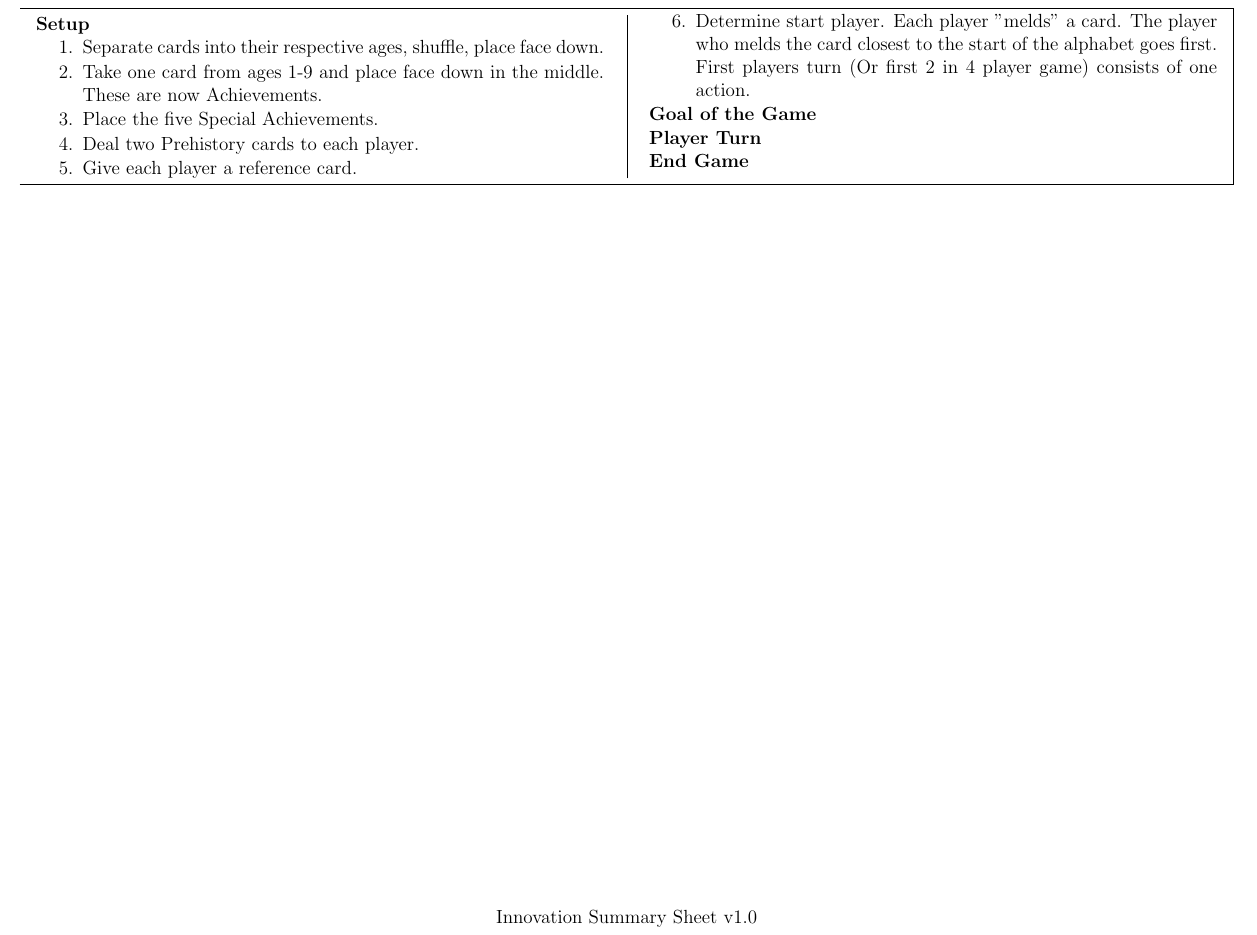
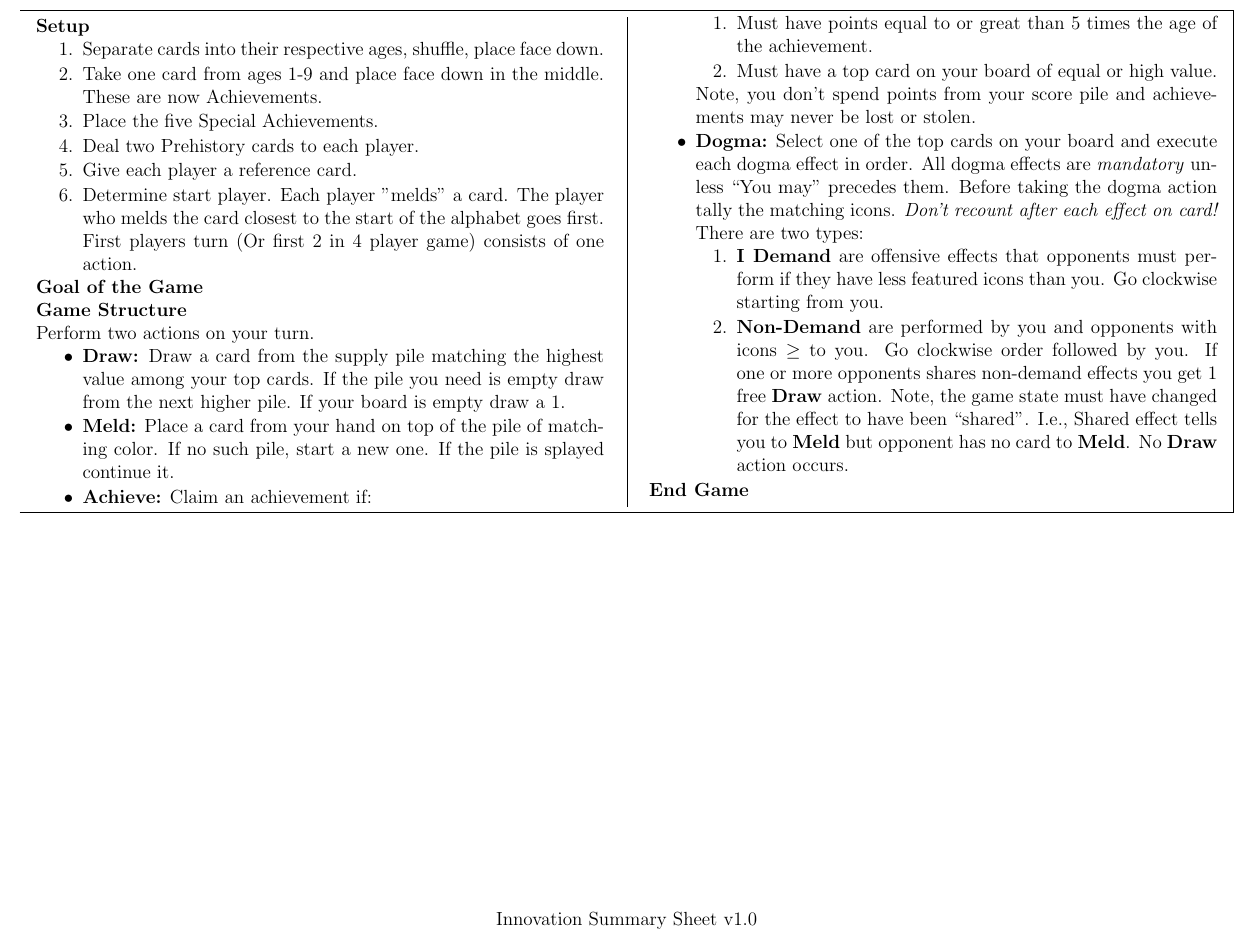
Before and after one commit to MJJoyce/GameSummarySheets, a LaTeX document (Innovation/Innovation.tex): part of the page, cut at the place of the change. Compiled offline with pdfLaTeX.

Commit message:
Add Game Structure section

```diff
--- a/Innovation/Innovation.tex
+++ b/Innovation/Innovation.tex
@@ -74,7 +74,23 @@
 	\item Determine start player. Each player "melds" a card. The player who melds the card closest to the start of the alphabet goes first. First players turn (Or first 2 in 4 player game) consists of one action.
 \end{enumerateCustom}
 \section*{Goal of the Game}
-\section*{Player Turn}
+\section*{Game Structure}
+Perform two actions on your turn.
+\begin{itemizeCustom}
+	\item \textbf{Draw:} Draw a card from the supply pile matching the highest value among your top cards. If the pile you need is empty draw from the next higher pile. If your board is empty draw a 1.
+	\item \textbf{Meld:} Place a card from your hand on top of the pile of matching color. If no such pile, start a new one. If the pile is splayed continue it.
+	\item \textbf{Achieve:} Claim an achievement if:
+		\begin{enumerateCustom}
+			\item Must have points equal to or great than 5 times the age of the achievement.
+			\item Must have a top card on your board of equal or high value.
+		\end{enumerateCustom}
+		Note, you don't spend points from your score pile and achievements may never be lost or stolen.
+	\item \textbf{Dogma:} Select one of the top cards on your board and execute each dogma effect in order. All dogma effects are \emph{mandatory} unless ``You may'' precedes them. Before taking the dogma action tally the matching icons. \emph{Don't recount after each effect on card!} There are two types:
+		\begin{enumerateCustom}
+			\item \textbf{I Demand} are offensive effects that opponents must perform if they have less featured icons than you. Go clockwise starting from you.
+			\item \textbf{Non-Demand} are performed by you and opponents with icons $\ge$ to you. Go clockwise order followed by you. If one or more opponents shares non-demand effects you get 1 free \textbf{Draw} action. Note, the game state must have changed for the effect to have been ``shared''. I.e., Shared effect tells you to \textbf{Meld} but opponent has no card to \textbf{Meld}. No \textbf{Draw} action occurs.
+		\end{enumerateCustom}
+\end{itemizeCustom}
 \section*{End Game}
 
 \end{multicols*}
```
Also changed, not shown: Innovation/Innovation.pdf.
